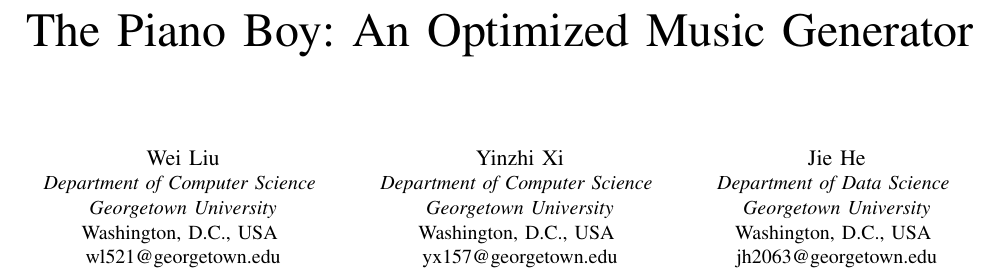
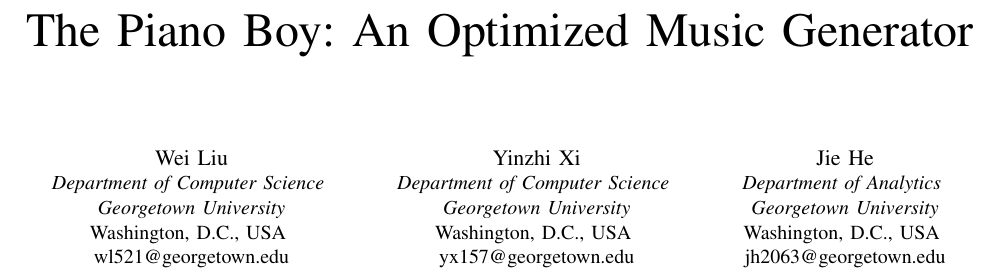
Before and after one commit to xiyinzhi/The_Piano_Boy, a LaTeX paper (writeup_latex.tex): part of page 1 of 3, cut so that both start at the same text. Compiled offline with pdfLaTeX.

Commit message:
Update writeup_latex.tex

```diff
--- a/writeup_latex.tex
+++ b/writeup_latex.tex
@@ -29,7 +29,7 @@
 yx157@georgetown.edu}
 \and
 \IEEEauthorblockN{Jie He}
-\IEEEauthorblockA{\textit{Department of Data Science} \\
+\IEEEauthorblockA{\textit{Department of Analytics} \\
 \textit{Georgetown University}\\
 Washington, D.C., USA \\
 jh2063@georgetown.edu}
```
